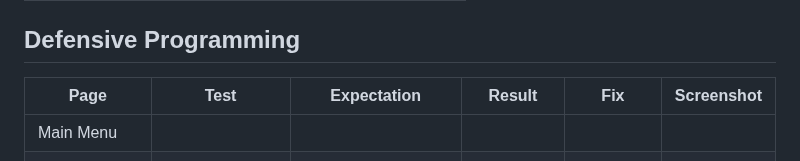
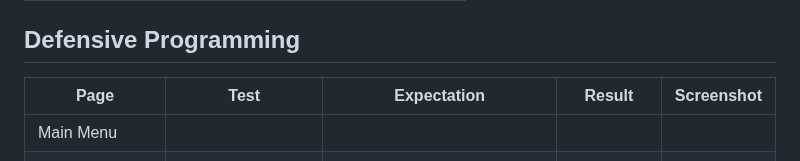
Before and after one commit to apeskinian/p3_watch-o-matic, a Markdown page: TESTING.md, the part around the change. Drawn GitHub-style.

```diff
--- a/TESTING.md
+++ b/TESTING.md
@@ -46,9 +46,9 @@ I've tested my deployed project using the Lighthouse Audit tool to check for any
 
 ## Defensive Programming
 
-| Page | Test | Expectation | Result | Fix | Screenshot |
-| --- | --- | --- | --- | --- | --- |
-| Main Menu |  |  |  |  |  |
+| Page | Test | Expectation | Result | Screenshot |
+| --- | --- | --- | --- | --- |
+| Main Menu |  |  |  |  |
 |  | Testing valid input of 1 | User should be shown the current collection | Test successful | ![screenshot](documentation/defensive/mm/wom_dp_mm_valid_1.gif "Valid input of 1") |
 |  | Testing valid input of 2 | User should be shown the wishlist | Test successful | ![screenshot](documentation/defensive/mm/wom_dp_mm_valid_2.gif "Valid input of 2") |
 |  | Testing valid input of 3 | The process of adding a watch should start | Test successful | ![screenshot](documentation/defensive/mm/wom_dp_mm_valid_3.gif "Valid input of 3") |
```
Also changed, not shown: README.md (+1 -1 lines).
